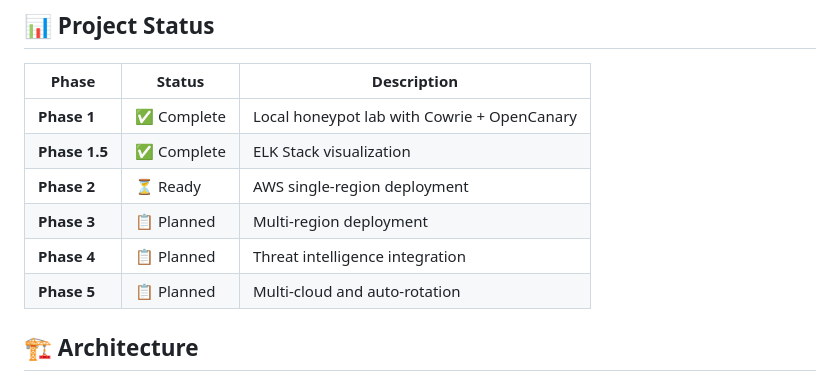
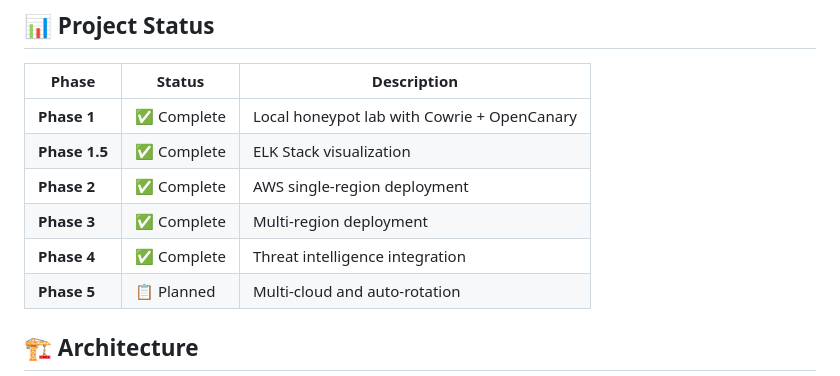
Before and after one commit to Sickwoman/honeypot-framework, a Markdown page: README.md, the part around the change. Drawn GitHub-style.

Commit message:
Update project phases to reflect completion status

```diff
--- a/README.md
+++ b/README.md
@@ -109,9 +109,9 @@ aws ec2 describe-instances --region us-east-1
 |-------|--------|-------------|
 | **Phase 1** | ✅ Complete | Local honeypot lab with Cowrie + OpenCanary |
 | **Phase 1.5** | ✅ Complete | ELK Stack visualization |
-| **Phase 2** | ⏳ Ready | AWS single-region deployment |
-| **Phase 3** | 📋 Planned | Multi-region deployment |
-| **Phase 4** | 📋 Planned | Threat intelligence integration |
+| **Phase 2** | ✅ Complete | AWS single-region deployment |
+| **Phase 3** | ✅ Complete| Multi-region deployment |
+| **Phase 4** | ✅ Complete | Threat intelligence integration |
 | **Phase 5** | 📋 Planned | Multi-cloud and auto-rotation |
 
 ## 🏗️ Architecture
```
